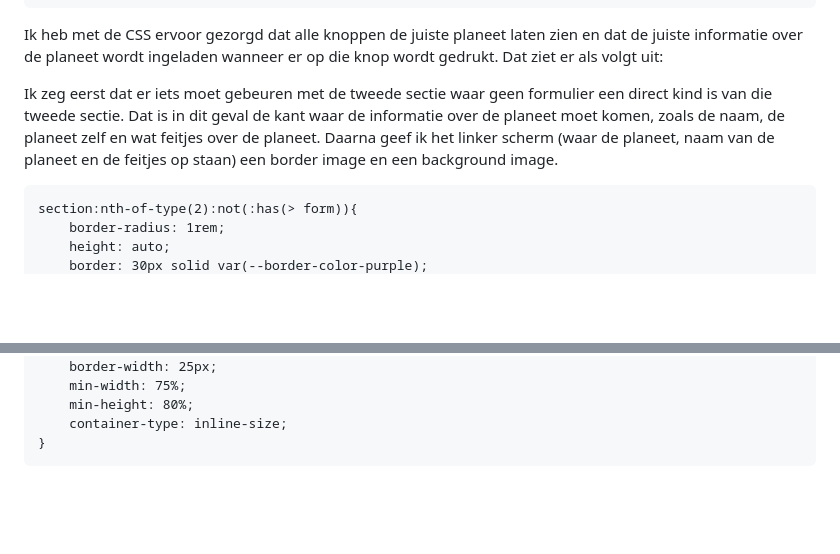
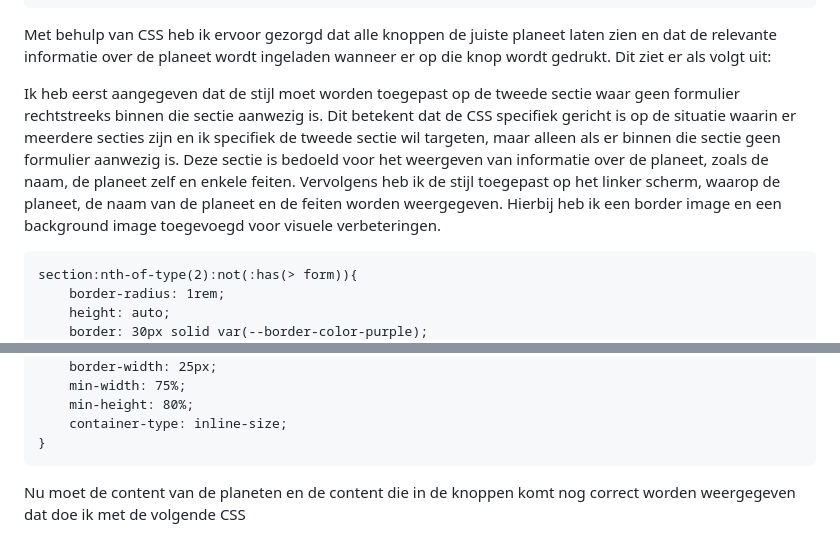
Before and after one commit to maxstrikkers/CSSToTheRescue, a Markdown page: README.md, 2 parts joined by grey strips. Rendered like a GitHub page; blank space fills up the shorter version.

````diff
--- a/README.md
+++ b/README.md
@@ -198,9 +198,9 @@ Om ervoor te zorgen dat het tweede scherm op de manier waarop ik het wil wordt g
         </div>
     </section>
 ```
-Ik heb met de CSS ervoor gezorgd dat alle knoppen de juiste planeet laten zien en dat de juiste informatie over de planeet wordt ingeladen wanneer er op die knop wordt gedrukt. Dat ziet er als volgt uit:
+Met behulp van CSS heb ik ervoor gezorgd dat alle knoppen de juiste planeet laten zien en dat de relevante informatie over de planeet wordt ingeladen wanneer er op die knop wordt gedrukt. Dit ziet er als volgt uit:
 
-Ik zeg eerst dat er iets moet gebeuren met de tweede sectie waar geen formulier een direct kind is van die tweede sectie. Dat is in dit geval de kant waar de informatie over de planeet moet komen, zoals de naam, de planeet zelf en wat feitjes over de planeet. Daarna geef ik het linker scherm (waar de planeet, naam van de planeet en de feitjes op staan) een border image en een background image.
+Ik heb eerst aangegeven dat de stijl moet worden toegepast op de tweede sectie waar geen formulier rechtstreeks binnen die sectie aanwezig is. Dit betekent dat de CSS specifiek gericht is op de situatie waarin er meerdere secties zijn en ik specifiek de tweede sectie wil targeten, maar alleen als er binnen die sectie geen formulier aanwezig is. Deze sectie is bedoeld voor het weergeven van informatie over de planeet, zoals de naam, de planeet zelf en enkele feiten. Vervolgens heb ik de stijl toegepast op het linker scherm, waarop de planeet, de naam van de planeet en de feiten worden weergegeven. Hierbij heb ik een border image en een background image toegevoegd voor visuele verbeteringen.
 ```
 section:nth-of-type(2):not(:has(> form)){
     border-radius: 1rem;
@@ -236,3 +236,5 @@ section:nth-of-type(2) div:first-of-type section:first-of-type{
     container-type: inline-size;
 }
 ```
+
+Nu moet de content van de planeten en de content die in de knoppen komt nog correct worden weergegeven dat doe ik met de volgende CSS
````
